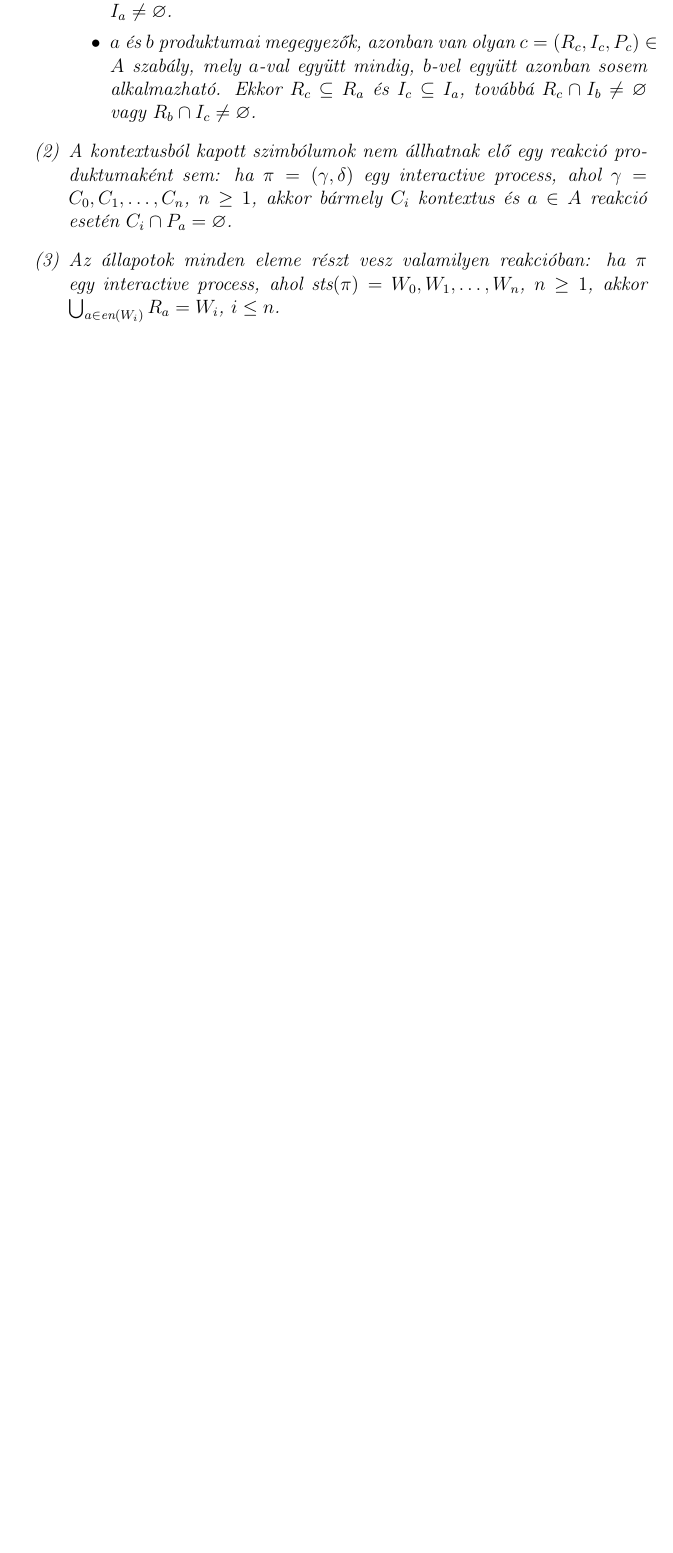
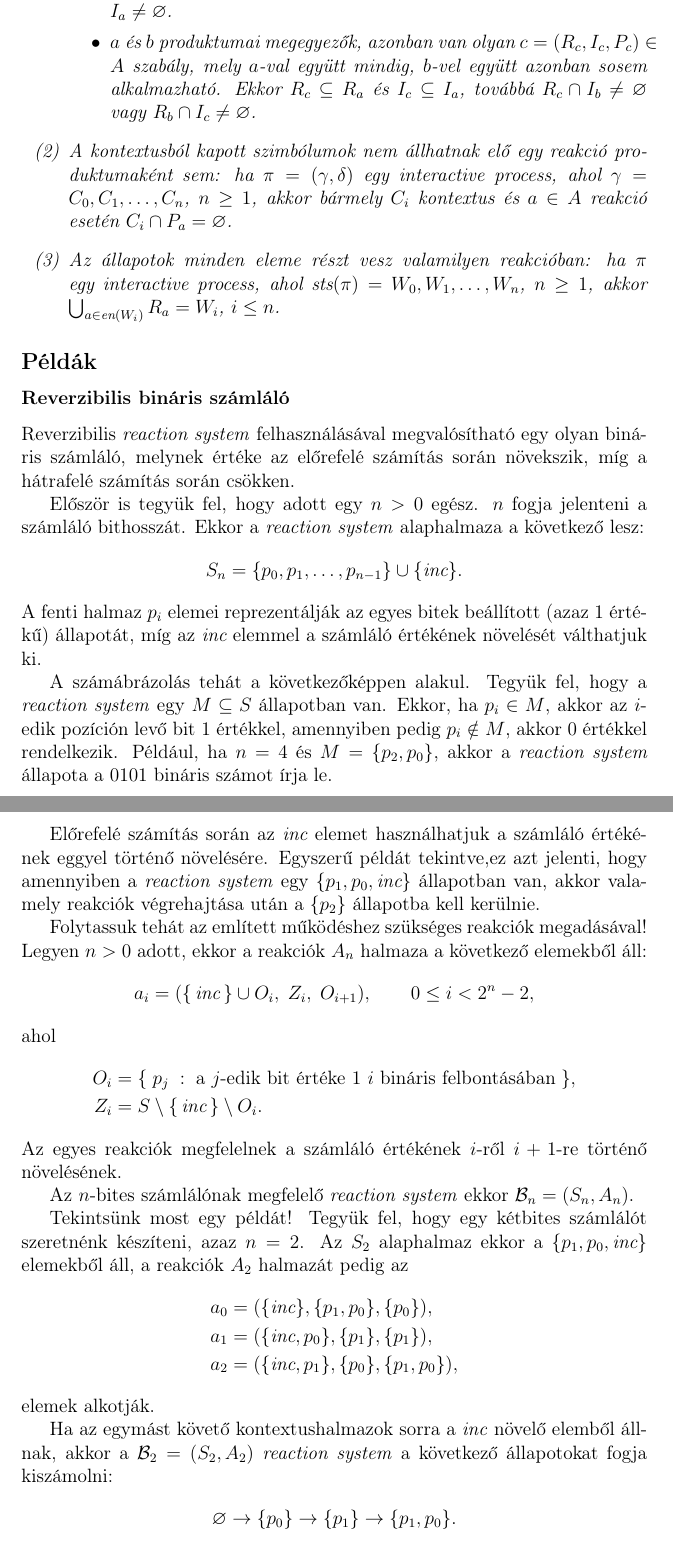
Before and after one commit to battila7/rev-rs, a LaTeX document (index.tex): part of page 2 of 2 before the commit and two parts of pages 2 and 3 of 3 after it, the two joined at a grey line, cut so that both start at the same text, the shorter picture padded with empty space. Compiled offline with pdfLaTeX.

Commit message:
Added the n-bit reversible counter example

```diff
--- a/index.tex
+++ b/index.tex
@@ -96,6 +96,47 @@
         \end{enumerate}
     \end{theorem*}
 
+    \subsection*{Példák}
+
+    \subsubsection*{Reverzibilis bináris számláló}
+
+    Reverzibilis \textit{reaction system} felhasználásával megvalósítható egy olyan bináris számláló, melynek értéke az előrefelé számítás során növekszik, míg a hátrafelé számítás során csökken.
+
+    Először is tegyük fel, hogy adott egy $n > 0$ egész. $n$ fogja jelenteni a számláló bithosszát. Ekkor a \textit{reaction system} alaphalmaza a következő lesz:
+    \begin{align*}
+        S_{n} = \{ p_{0}, p_{1}, \ldots, p_{n - 1}\} \cup \{ \textit{inc} \}.
+    \end{align*}
+    A fenti halmaz $p_{i}$ elemei reprezentálják az egyes bitek beállított (azaz $1$ értékű) állapotát, míg az $\textit{inc}$ elemmel a számláló értékének növelését válthatjuk ki.
+
+    A számábrázolás tehát a következőképpen alakul. Tegyük fel, hogy a \textit{reaction system} egy $M \subseteq S$ állapotban van. Ekkor, ha $p_{i} \in M$, akkor az $i$-edik pozíción levő bit $1$ értékkel, amennyiben pedig $p_{i} \notin M$, akkor $0$ értékkel rendelkezik. Például, ha $n = 4$ és $M = \{p_{2}, p_{0}\}$, akkor a \textit{reaction system} állapota a $0101$ bináris számot írja le.
+
+    Előrefelé számítás során az $\textit{inc}$ elemet használhatjuk a számláló értékének eggyel történő növelésére. Egyszerű példát tekintve,ez azt jelenti, hogy amennyiben a \textit{reaction system} egy $\{p_{1}, p_{0}, \textit{inc}\}$ állapotban van, akkor valamely reakciók végrehajtása után a $\{ p_{2} \}$ állapotba kell kerülnie.
+
+    Folytassuk tehát az említett működéshez szükséges reakciók megadásával! Legyen $n > 0$ adott, ekkor a reakciók $A_{n}$ halmaza a következő elemekből áll:
+    \begin{align*}
+        a_{i} = (\{ \, \textit{inc} \, \} \cup O_{i}, \; Z_{i}, \; O_{i + 1}), \qquad 0 \leq i < 2^{n} - 2,
+    \end{align*}
+    ahol
+    \begin{align*}
+        O_{i} &= \{ \; p_{j} \; : \; \text{a $j$-edik bit értéke $1$ $i$ bináris felbontásában} \; \}, \\
+        Z_{i} &= S \setminus\{ \, \textit{inc} \, \} \setminus O_{i}.
+    \end{align*}
+    Az egyes reakciók megfelelnek a számláló értékének $i$-ről $i + 1$-re történő növelésének.
+
+    Az $n$-bites számlálónak megfelelő \textit{reaction system} ekkor $\mathcal{B}_{n}=(S_{n}, A_{n})$.
+
+    Tekintsünk most egy példát! Tegyük fel, hogy egy kétbites számlálót szeretnénk készíteni, azaz $n = 2$. Az $S_{2}$ alaphalmaz ekkor a $\{p_{1}, p_{0}, \textit{inc}\}$ elemekből áll, a reakciók $A_{2}$ halmazát pedig az
+    \begin{align*}
+        a_{0} &= (\{ \textit{inc} \}, \{ p_{1}, p_{0} \}, \{ p_{0} \} ), \\
+        a_{1} &= (\{ \textit{inc}, p_{0} \}, \{ p_{1} \}, \{ p_{1} \} ), \\
+        a_{2} &= (\{ \textit{inc}, p_{1} \}, \{ p_{0} \}, \{ p_{1}, p_{0} \} ),
+    \end{align*}
+    elemek alkotják.
+
+    Ha az egymást követő kontextushalmazok sorra a \textit{inc} növelő elemből állnak, akkor a $\mathcal{B}_{2} = (S_{2}, A_{2})$ \textit{reaction system} a következő állapotokat fogja kiszámolni:
+    \begin{align*}
+        \emptyset \rightarrow \{p_{0}\} \rightarrow \{p_{1}\} \rightarrow \{p_{1}, p_{0}\}.
+    \end{align*}
     \begin{definition*}
         A reverzibilitás szimulálása.
     \end{definition*}
```
